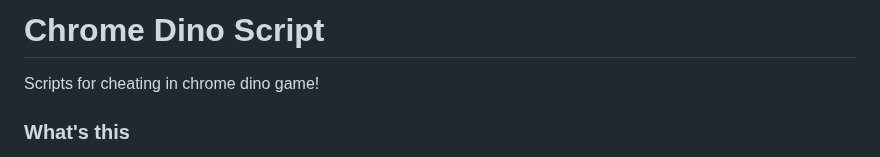
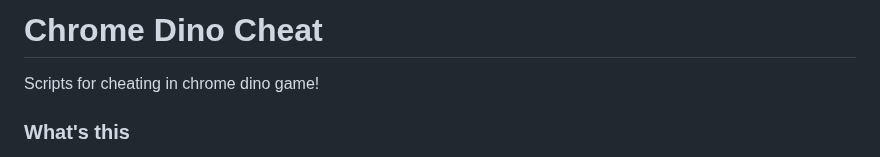
Before and after one commit to georgel2020/ChromeDinoCheat, a Markdown page: README.md, the part around the change. Rendered like a GitHub page.

Commit message:
Update README.md
renamed repo

```diff
--- a/README.md
+++ b/README.md
@@ -1,4 +1,4 @@
-# Chrome Dino Script
+# Chrome Dino Cheat
 
 Scripts for cheating in chrome dino game!
 
```
